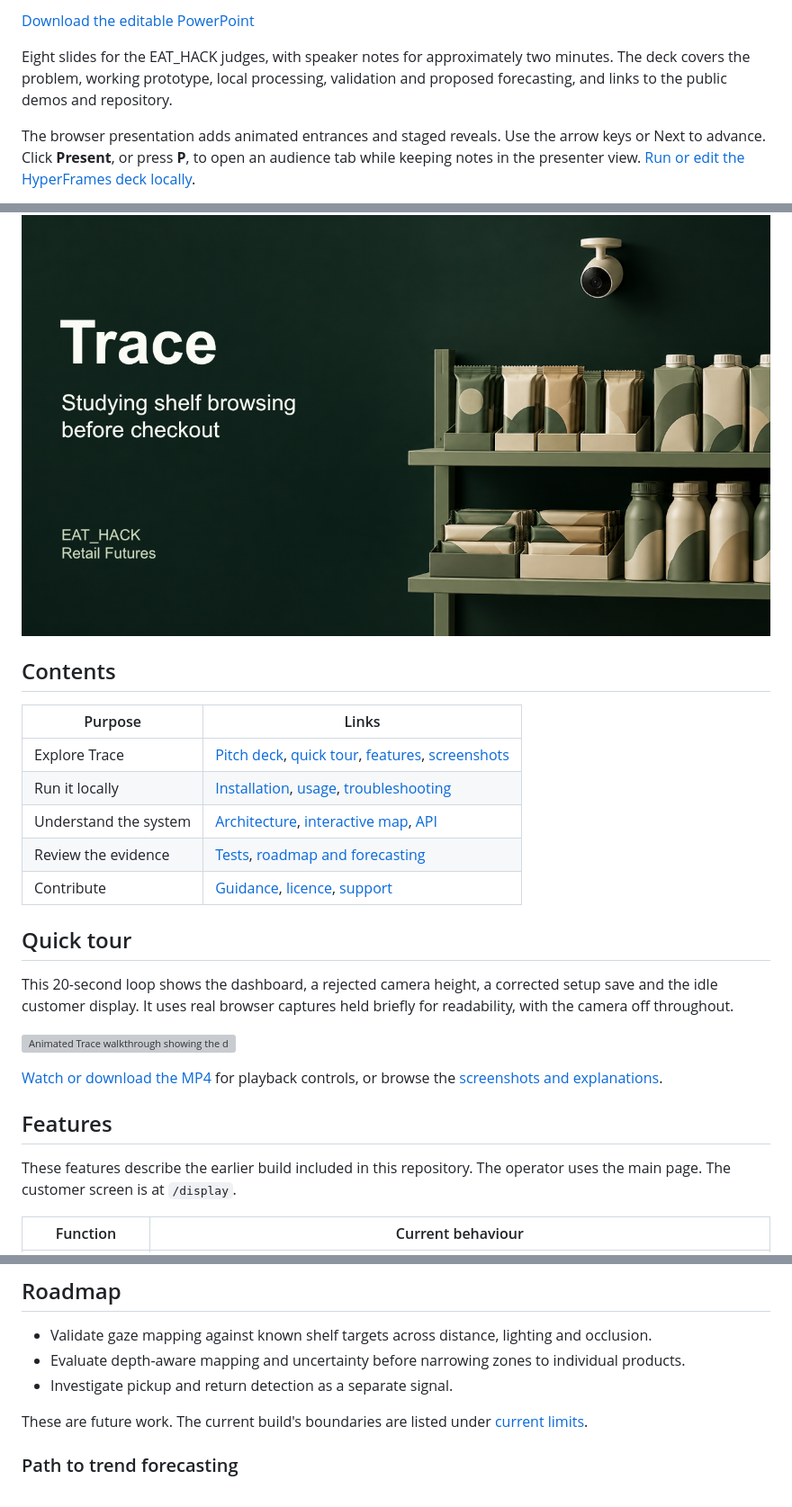
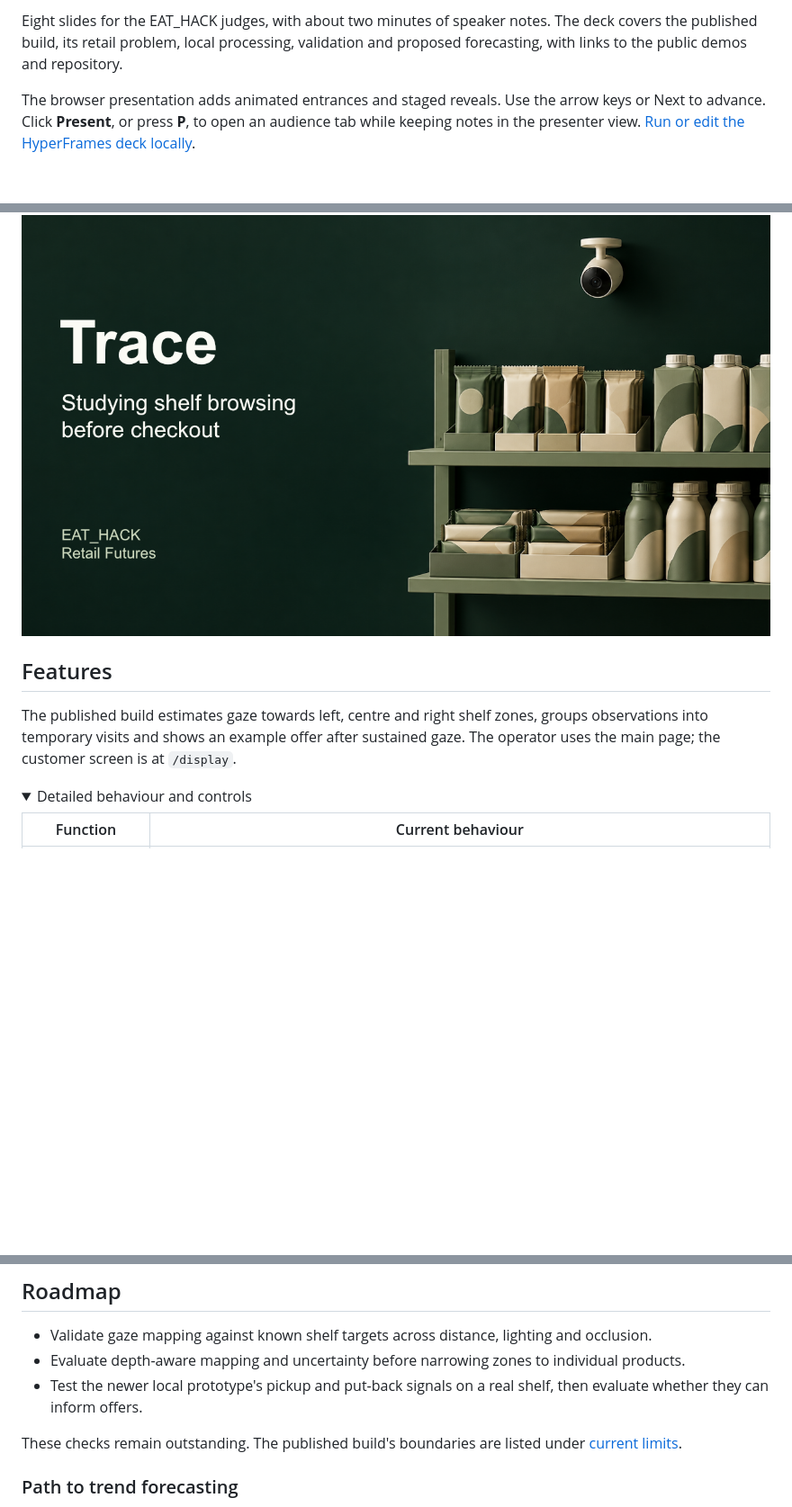
Before and after one commit to MasteraSnackin/trace-eat-hack, a Markdown page: README.md, 3 parts joined by grey strips. Shown at 90% size. Rendered like a GitHub page; folded sections open; blank space fills up the shorter version; grey boxes are pictures that could not be loaded.

```diff
--- a/README.md
+++ b/README.md
@@ -40,7 +56,5 @@ Physical shelf accuracy remains unverified. Estimated gaze and inferred product
 
-[Download the editable PowerPoint](docs/slides/Trace-EAT-HACK-judges-pitch.pptx)
-
-Eight slides for the EAT_HACK judges, with speaker notes for approximately two minutes. The deck covers the problem, working prototype, local processing, validation and proposed forecasting, and links to the public demos and repository.
+Eight slides for the EAT_HACK judges, with about two minutes of speaker notes. The deck covers the published build, its retail problem, local processing, validation and proposed forecasting, with links to the public demos and repository.
 
 The browser presentation adds animated entrances and staged reveals. Use the arrow keys or Next to advance. Click **Present**, or press **P**, to open an audience tab while keeping notes in the presenter view. [Run or edit the HyperFrames deck locally](docs/pitch/README.md).
 
@@ -51,27 +65,12 @@ The browser presentation adds animated entrances and staged reveals. Use the arr
 
 </details>
 
-## Contents
-
-| Purpose | Links |
-| --- | --- |
-| Explore Trace | [Pitch deck](#pitch-deck), [quick tour](#quick-tour), [features](#features), [screenshots](#screenshots-and-demo) |
-| Run it locally | [Installation](#installation), [usage](#usage), [troubleshooting](#troubleshooting) |
-| Understand the system | [Architecture](#architecture-overview), [interactive map](#interactive-trace-system), [API](#api-and-cli-reference) |
-| Review the evidence | [Tests](#tests), [roadmap and forecasting](#roadmap) |
-| Contribute | [Guidance](#contributing), [licence](#licence), [support](#contact-and-support) |
-
-## Quick tour
-
-This 20-second loop shows the dashboard, a rejected camera height, a corrected setup save and the idle customer display. It uses real browser captures held briefly for readability, with the camera off throughout.
-
-![Animated Trace walkthrough showing the dashboard, setup validation, a successful save and the idle customer display](docs/videos/trace-ui-walkthrough.gif)
-
-[Watch or download the MP4](docs/videos/trace-ui-walkthrough.mp4) for playback controls, or browse the [screenshots and explanations](#screenshots-and-demo).
-
 ## Features
 
-These features describe the earlier build included in this repository. The operator uses the main page. The customer screen is at `/display`.
+The published build estimates gaze towards left, centre and right shelf zones, groups observations into temporary visits and shows an example offer after sustained gaze. The operator uses the main page; the customer screen is at `/display`.
+
+<details>
+<summary>Detailed behaviour and controls</summary>
 
 | Function | Current behaviour |
 | --- | --- |
@@ -386,9 +375,9 @@ Python tests cover geometry, dwell, expiry, validation and concurrent requests.
 
 - Validate gaze mapping against known shelf targets across distance, lighting and occlusion.
 - Evaluate depth-aware mapping and uncertainty before narrowing zones to individual products.
-- Investigate pickup and return detection as a separate signal.
+- Test the newer local prototype's pickup and put-back signals on a real shelf, then evaluate whether they can inform offers.
 
-These are future work. The current build's boundaries are listed under [current limits](#current-limits).
+These checks remain outstanding. The published build's boundaries are listed under [current limits](#current-limits).
 
 ### Path to trend forecasting
 
```
Also changed, not shown: other parts of README.md (+50 -44 lines).
